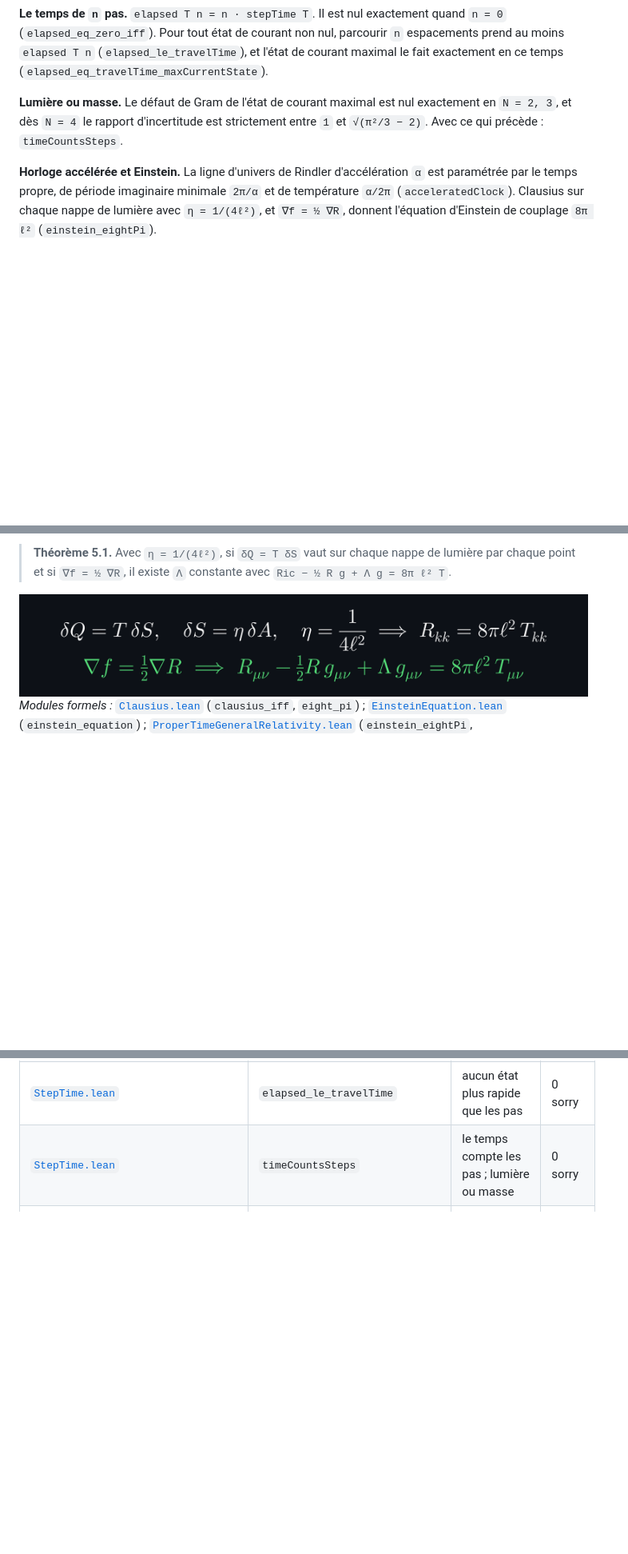
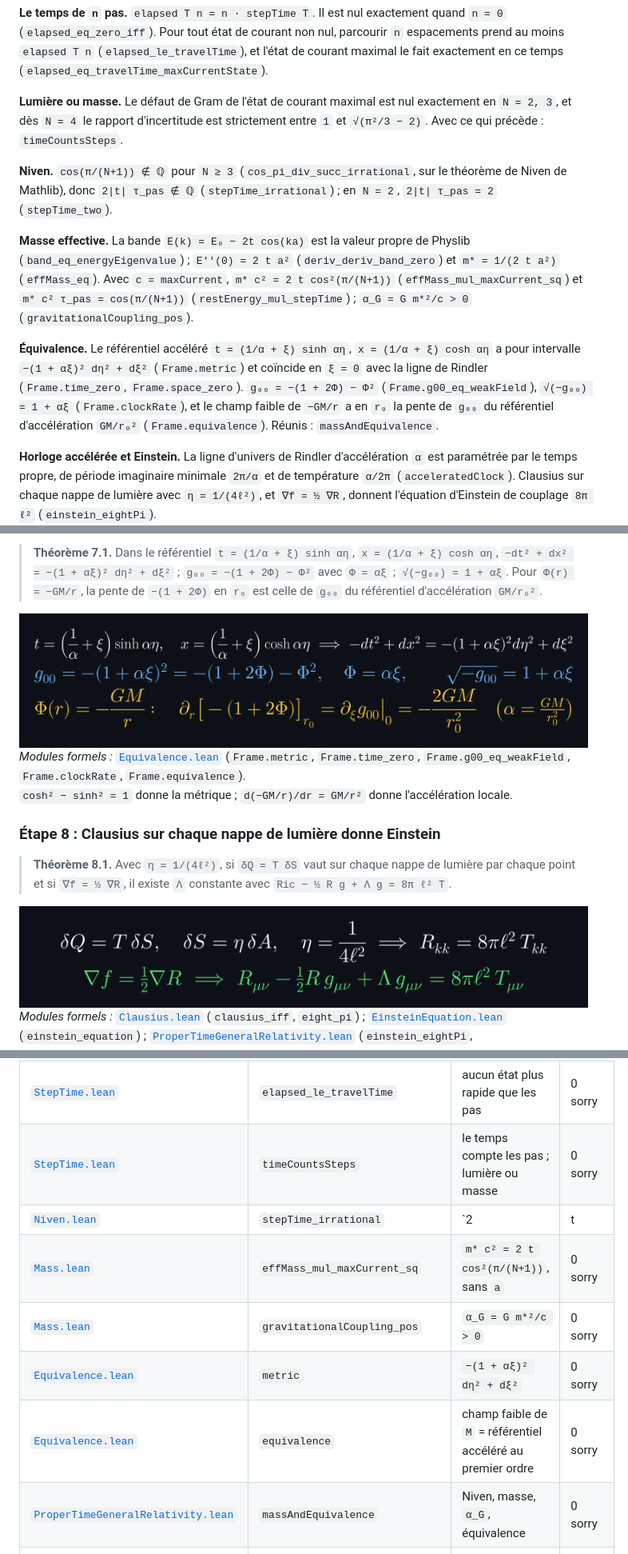
Before and after one commit to naype888-cloud/Proper-Time-General-Relativity, a Markdown page: README.md, 3 parts joined by grey strips. Shown at 80% size. GitHub-like rendering; pictures changed too: assets/plaque_equivalence.png (added); blank space fills up the shorter version.

```diff
--- a/README.md
+++ b/README.md
@@ -53,6 +56,22 @@ en ce temps (`elapsed_eq_travelTime_maxCurrentState`).
 `N = 2, 3`, et dès `N = 4` le rapport d'incertitude est strictement entre `1` et `√(π²/3 − 2)`.
 Avec ce qui précède : `timeCountsSteps`.
 
+**Niven.** `cos(π/(N+1)) ∉ ℚ` pour `N ≥ 3` (`cos_pi_div_succ_irrational`, sur le théorème de
+Niven de Mathlib), donc `2|t| τ_pas ∉ ℚ` (`stepTime_irrational`) ; en `N = 2`, `2|t| τ_pas = 2`
+(`stepTime_two`).
+
+**Masse effective.** La bande `E(k) = E₀ − 2t cos(ka)` est la valeur propre de Physlib
+(`band_eq_energyEigenvalue`) ; `E''(0) = 2 t a²` (`deriv_deriv_band_zero`) et `m* = 1/(2 t a²)`
+(`effMass_eq`). Avec `c = maxCurrent`, `m* c² = 2 t cos²(π/(N+1))` (`effMass_mul_maxCurrent_sq`) et
+`m* c² τ_pas = cos(π/(N+1))` (`restEnergy_mul_stepTime`) ; `α_G = G m*²/c > 0`
+(`gravitationalCoupling_pos`).
+
+**Équivalence.** Le référentiel accéléré `t = (1/α + ξ) sinh αη`, `x = (1/α + ξ) cosh αη` a pour
+intervalle `−(1 + αξ)² dη² + dξ²` (`Frame.metric`) et coïncide en `ξ = 0` avec la ligne de Rindler
+(`Frame.time_zero`, `Frame.space_zero`). `g₀₀ = −(1 + 2Φ) − Φ²` (`Frame.g00_eq_weakField`),
+`√(−g₀₀) = 1 + αξ` (`Frame.clockRate`), et le champ faible de `−GM/r` a en `r₀` la pente de `g₀₀`
+du référentiel d'accélération `GM/r₀²` (`Frame.equivalence`). Réunis : `massAndEquivalence`.
+
 **Horloge accélérée et Einstein.** La ligne d'univers de Rindler d'accélération `α` est paramétrée
 par le temps propre, de période imaginaire minimale `2π/α` et de température `α/2π`
 (`acceleratedClock`). Clausius sur chaque nappe de lumière avec `η = 1/(4ℓ²)`, et `∇f = ½ ∇R`,
@@ -115,5 +159,18 @@ Dans le code Lean l'accélération s'appelle `a` (`Rindler.time a`), sans lien a
 
-> **Théorème 5.1.** Avec `η = 1/(4ℓ²)`, si `δQ = T δS` vaut sur chaque nappe de lumière par chaque
+> **Théorème 7.1.** Dans le référentiel `t = (1/α + ξ) sinh αη`, `x = (1/α + ξ) cosh αη`,
+> `−dt² + dx² = −(1 + αξ)² dη² + dξ²` ; `g₀₀ = −(1 + 2Φ) − Φ²` avec `Φ = αξ` ; `√(−g₀₀) = 1 + αξ`.
+> Pour `Φ(r) = −GM/r`, la pente de `−(1 + 2Φ)` en `r₀` est celle de `g₀₀` du référentiel d'accélération `GM/r₀²`.
+
+<div align="center">
+<img src="assets/plaque_equivalence.png" alt="Référentiel accéléré, métrique, g00 en champ faible, rythme des horloges, équivalence avec le potentiel newtonien" width="860">
+</div>
+
+*Modules formels :* [`Equivalence.lean`](src/ProperTimeGeneralRelativity/Equivalence.lean) (`Frame.metric`, `Frame.time_zero`, `Frame.g00_eq_weakField`, `Frame.clockRate`, `Frame.equivalence`).
+`cosh² − sinh² = 1` donne la métrique ; `d(−GM/r)/dr = GM/r²` donne l'accélération locale.
+
+### Étape 8 : Clausius sur chaque nappe de lumière donne Einstein
+
+> **Théorème 8.1.** Avec `η = 1/(4ℓ²)`, si `δQ = T δS` vaut sur chaque nappe de lumière par chaque
 > point et si `∇f = ½ ∇R`, il existe `Λ` constante avec `Ric − ½ R g + Λ g = 8π ℓ² T`.
 
 <div align="center">
@@ -145,6 +202,12 @@ Dans le code Lean l'accélération s'appelle `a` (`Rindler.time a`), sans lien a
 | [`StepTime.lean`](src/ProperTimeGeneralRelativity/StepTime.lean) | `elapsed_eq_zero_iff` | sans pas, pas de temps | 0 sorry |
 | [`StepTime.lean`](src/ProperTimeGeneralRelativity/StepTime.lean) | `elapsed_le_travelTime` | aucun état plus rapide que les pas | 0 sorry |
 | [`StepTime.lean`](src/ProperTimeGeneralRelativity/StepTime.lean) | `timeCountsSteps` | le temps compte les pas ; lumière ou masse | 0 sorry |
+| [`Niven.lean`](src/ProperTimeGeneralRelativity/Niven.lean) | `stepTime_irrational` | `2|t| τ_pas ∉ ℚ` dès `N = 3` | 0 sorry |
+| [`Mass.lean`](src/ProperTimeGeneralRelativity/Mass.lean) | `effMass_mul_maxCurrent_sq` | `m* c² = 2 t cos²(π/(N+1))`, sans `a` | 0 sorry |
+| [`Mass.lean`](src/ProperTimeGeneralRelativity/Mass.lean) | `gravitationalCoupling_pos` | `α_G = G m*²/c > 0` | 0 sorry |
+| [`Equivalence.lean`](src/ProperTimeGeneralRelativity/Equivalence.lean) | `metric` | `−(1 + αξ)² dη² + dξ²` | 0 sorry |
+| [`Equivalence.lean`](src/ProperTimeGeneralRelativity/Equivalence.lean) | `equivalence` | champ faible de `M` = référentiel accéléré au premier ordre | 0 sorry |
+| [`ProperTimeGeneralRelativity.lean`](src/ProperTimeGeneralRelativity.lean) | `massAndEquivalence` | Niven, masse, `α_G`, équivalence | 0 sorry |
 | [`ProperTimeGeneralRelativity.lean`](src/ProperTimeGeneralRelativity.lean) | `acceleratedClock` | temps propre, période `2π/α`, `T = α/2π` | 0 sorry |
 | [`EinsteinEquation.lean`](src/ProperTimeGeneralRelativity/Gravity/EinsteinEquation.lean) | `einstein_equation` | Clausius partout donne Einstein | 0 sorry |
 | [`ProperTimeGeneralRelativity.lean`](src/ProperTimeGeneralRelativity.lean) | `einstein_eightPi` | Einstein avec couplage `8π ℓ²` | 0 sorry |
```
Also changed, not shown: other parts of README.md (+34 -6 lines), assets/plaque_masse.png (added), assets/plaque_niven.png (added), 6 other files.
